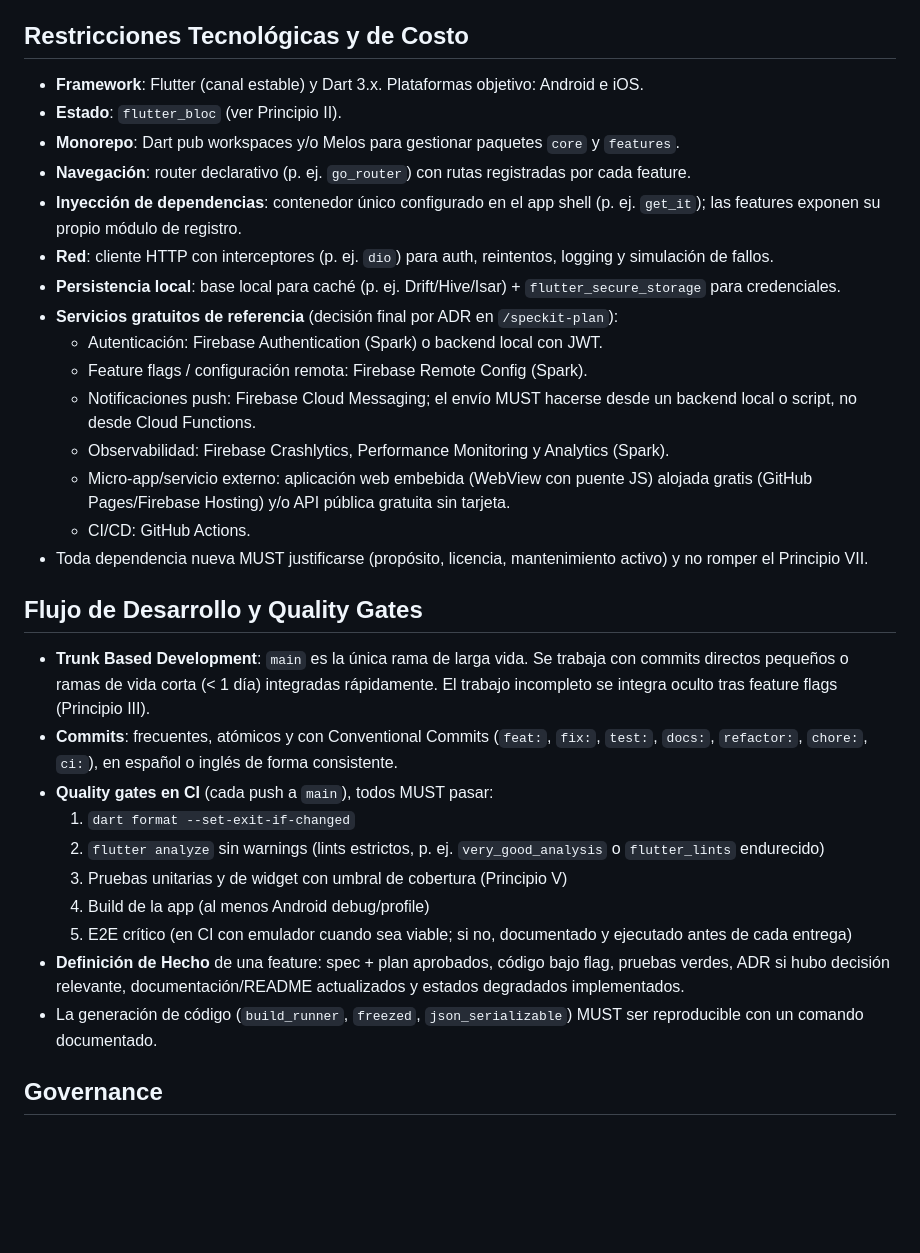
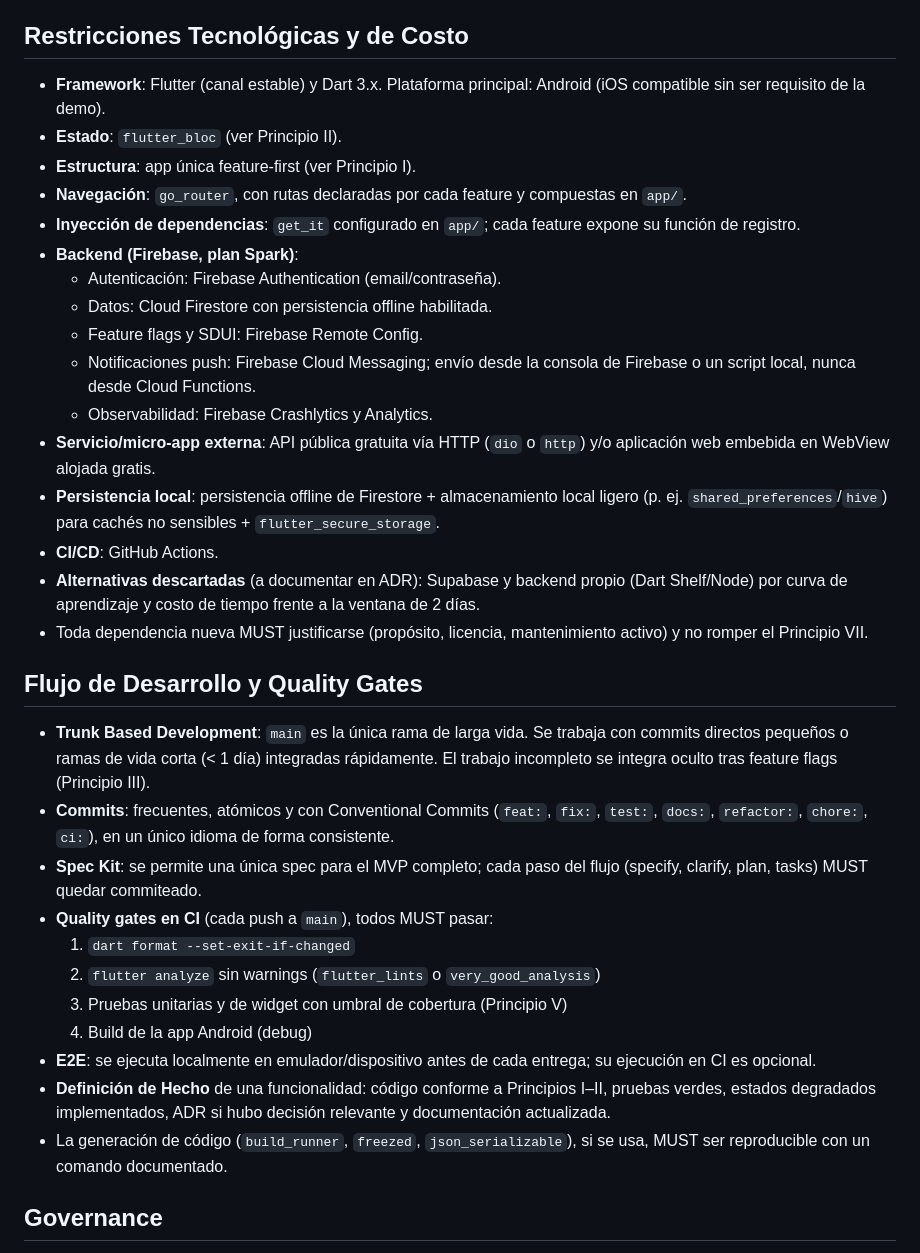
Before and after one commit to alanbarco/banca-movil, a Markdown page: .specify/memory/constitution.md, the part around one of its changes. GitHub-like rendering; blank space fills up the shorter version.

```diff
--- a/.specify/memory/constitution.md
+++ b/.specify/memory/constitution.md
@@ -179,26 +159,27 @@ explícitos y obligatorios en un contexto bancario.
 
 ## Restricciones Tecnológicas y de Costo
 
-- **Framework**: Flutter (canal estable) y Dart 3.x. Plataformas objetivo: Android e iOS.
+- **Framework**: Flutter (canal estable) y Dart 3.x. Plataforma principal: Android
+  (iOS compatible sin ser requisito de la demo).
 - **Estado**: `flutter_bloc` (ver Principio II).
-- **Monorepo**: Dart pub workspaces y/o Melos para gestionar paquetes `core` y `features`.
-- **Navegación**: router declarativo (p. ej. `go_router`) con rutas registradas por cada
-  feature.
-- **Inyección de dependencias**: contenedor único configurado en el app shell (p. ej.
-  `get_it`); las features exponen su propio módulo de registro.
-- **Red**: cliente HTTP con interceptores (p. ej. `dio`) para auth, reintentos, logging y
-  simulación de fallos.
-- **Persistencia local**: base local para caché (p. ej. Drift/Hive/Isar) +
-  `flutter_secure_storage` para credenciales.
-- **Servicios gratuitos de referencia** (decisión final por ADR en `/speckit-plan`):
-  - Autenticación: Firebase Authentication (Spark) o backend local con JWT.
-  - Feature flags / configuración remota: Firebase Remote Config (Spark).
-  - Notificaciones push: Firebase Cloud Messaging; el envío MUST hacerse desde un backend
-    local o script, no desde Cloud Functions.
-  - Observabilidad: Firebase Crashlytics, Performance Monitoring y Analytics (Spark).
-  - Micro-app/servicio externo: aplicación web embebida (WebView con puente JS) alojada
-    gratis (GitHub Pages/Firebase Hosting) y/o API pública gratuita sin tarjeta.
-  - CI/CD: GitHub Actions.
+- **Estructura**: app única feature-first (ver Principio I).
+- **Navegación**: `go_router`, con rutas declaradas por cada feature y compuestas en `app/`.
+- **Inyección de dependencias**: `get_it` configurado en `app/`; cada feature expone su
+  función de registro.
+- **Backend (Firebase, plan Spark)**:
+  - Autenticación: Firebase Authentication (email/contraseña).
+  - Datos: Cloud Firestore con persistencia offline habilitada.
+  - Feature flags y SDUI: Firebase Remote Config.
+  - Notificaciones push: Firebase Cloud Messaging; envío desde la consola de Firebase o un
+    script local, nunca desde Cloud Functions.
+  - Observabilidad: Firebase Crashlytics y Analytics.
+- **Servicio/micro-app externa**: API pública gratuita vía HTTP (`dio` o `http`) y/o
+  aplicación web embebida en WebView alojada gratis.
+- **Persistencia local**: persistencia offline de Firestore + almacenamiento local ligero
+  (p. ej. `shared_preferences`/`hive`) para cachés no sensibles + `flutter_secure_storage`.
+- **CI/CD**: GitHub Actions.
+- **Alternativas descartadas** (a documentar en ADR): Supabase y backend propio
+  (Dart Shelf/Node) por curva de aprendizaje y costo de tiempo frente a la ventana de 2 días.
 - Toda dependencia nueva MUST justificarse (propósito, licencia, mantenimiento activo) y no
   romper el Principio VII.
 
@@ -208,20 +189,21 @@ explícitos y obligatorios en un contexto bancario.
   directos pequeños o ramas de vida corta (< 1 día) integradas rápidamente. El trabajo
   incompleto se integra oculto tras feature flags (Principio III).
 - **Commits**: frecuentes, atómicos y con Conventional Commits (`feat:`, `fix:`, `test:`,
-  `docs:`, `refactor:`, `chore:`, `ci:`), en español o inglés de forma consistente.
+  `docs:`, `refactor:`, `chore:`, `ci:`), en un único idioma de forma consistente.
+- **Spec Kit**: se permite una única spec para el MVP completo; cada paso del flujo
+  (specify, clarify, plan, tasks) MUST quedar commiteado.
 - **Quality gates en CI** (cada push a `main`), todos MUST pasar:
   1. `dart format --set-exit-if-changed`
-  2. `flutter analyze` sin warnings (lints estrictos, p. ej. `very_good_analysis` o
-     `flutter_lints` endurecido)
+  2. `flutter analyze` sin warnings (`flutter_lints` o `very_good_analysis`)
   3. Pruebas unitarias y de widget con umbral de cobertura (Principio V)
-  4. Build de la app (al menos Android debug/profile)
-  5. E2E crítico (en CI con emulador cuando sea viable; si no, documentado y ejecutado antes
-     de cada entrega)
-- **Definición de Hecho** de una feature: spec + plan aprobados, código bajo flag, pruebas
-  verdes, ADR si hubo decisión relevante, documentación/README actualizados y estados
-  degradados implementados.
-- La generación de código (`build_runner`, `freezed`, `json_serializable`) MUST ser
-  reproducible con un comando documentado.
+  4. Build de la app Android (debug)
+- **E2E**: se ejecuta localmente en emulador/dispositivo antes de cada entrega; su ejecución
+  en CI es opcional.
+- **Definición de Hecho** de una funcionalidad: código conforme a Principios I–II, pruebas
+  verdes, estados degradados implementados, ADR si hubo decisión relevante y documentación
+  actualizada.
+- La generación de código (`build_runner`, `freezed`, `json_serializable`), si se usa, MUST
+  ser reproducible con un comando documentado.
 
 ## Governance
 
```
Also changed, not shown: other parts of .specify/memory/constitution.md (+62 -82 lines).
